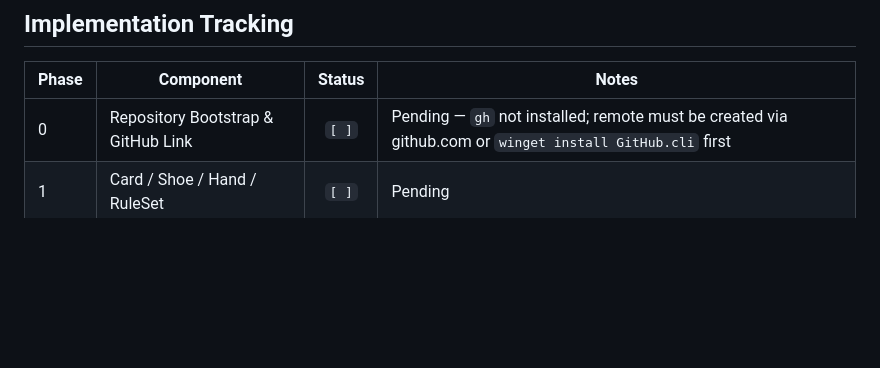
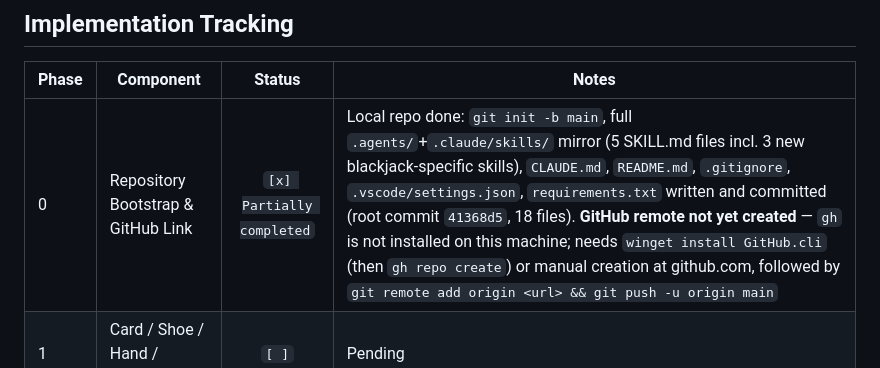
Before and after one commit to georgenegus/Blackjack_Poker_Strategy_Engine, a Markdown page: markdowns/blackjack/blackjack_build_plan_v1.md, the part around the change. Drawn GitHub-style; blank space fills up the shorter version.

Commit message:
Update Phase 0 tracking: local bootstrap done, GitHub remote pending
Co-Authored-By: Claude Sonnet 5 <noreply@anthropic.com>

```diff
--- a/markdowns/blackjack/blackjack_build_plan_v1.md
+++ b/markdowns/blackjack/blackjack_build_plan_v1.md
@@ -847,7 +847,7 @@ Expected: `ALL BASELINES PASS` with a per-ruleset table. Any deviation must be a
 
 | Phase | Component | Status | Notes |
 |-------|-----------|:------:|-------|
-| 0 | Repository Bootstrap & GitHub Link | `[ ]` | Pending — `gh` not installed; remote must be created via github.com or `winget install GitHub.cli` first |
+| 0 | Repository Bootstrap & GitHub Link | `[x] Partially completed` | Local repo done: `git init -b main`, full `.agents/`+`.claude/skills/` mirror (5 SKILL.md files incl. 3 new blackjack-specific skills), `CLAUDE.md`, `README.md`, `.gitignore`, `.vscode/settings.json`, `requirements.txt` written and committed (root commit `41368d5`, 18 files). **GitHub remote not yet created** — `gh` is not installed on this machine; needs `winget install GitHub.cli` (then `gh repo create`) or manual creation at github.com, followed by `git remote add origin <url> && git push -u origin main` |
 | 1 | Card / Shoe / Hand / RuleSet | `[ ]` | Pending |
 | 2 | Dealer Logic & Round State Machine | `[ ]` | Pending |
 | 3 | Exact EV Solver | `[ ]` | Pending |
```
